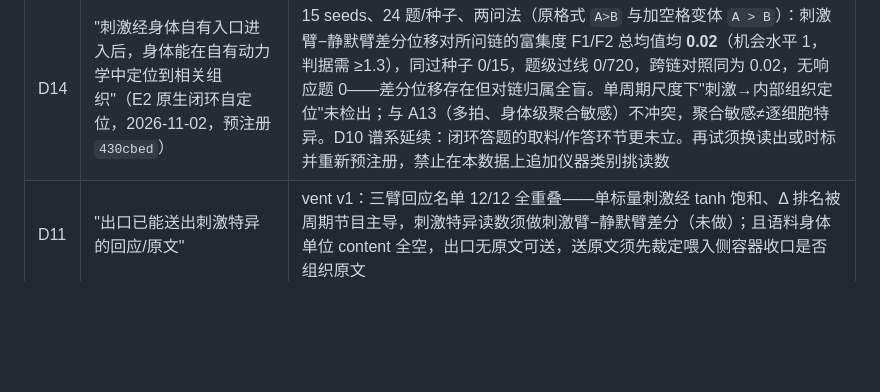
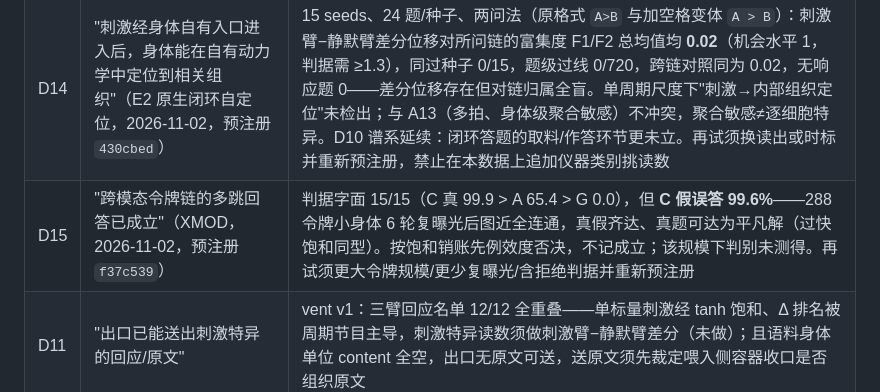
Before and after one commit to Rogue-Intelligence-INC/Valhalla, a Markdown page: docs/valhalla/EVIDENCE_MAP_20261101.md, the part around the change. Drawn GitHub-style; blank space fills up the shorter version.

```diff
--- a/docs/valhalla/EVIDENCE_MAP_20261101.md
+++ b/docs/valhalla/EVIDENCE_MAP_20261101.md
@@ -72,6 +72,7 @@
 | D12 | "内部对刺激内容有分化响应（Tile 层）" | Tile 经三代仪器全盲：vent2（前 12 重叠 11/12）、vent3（Σ\|Δact\| 三臂同为 15.8、乱序亦 12/12）——propagate 均值敲击只传强度不传内容。Stem 层已由 A13 立案，不在此列；Tile 自己的喂入耳朵（ingest+promote 签名 [mean,variance]）在交互时是否分化未测 |
 | D13 | "给培养材料加宽度（多统计域）即生拓扑特异性"（E1W 2026-11-02 + E1W2 同日晚，两轮均判据运行前预先声明） | E1W（种子 1–15）联合判据**未过**：硬假拒绝 C宽 52.8 vs C同 29.0（14/15，+23.8pp）成立，但真题均路优于严格重连为 **0/15**（随机展开图真题 99.2% 全通、拒绝≈0）；宽度同时令真题可达下降（51.4 vs 73.2）。E1W2（新种子 16–30，尺子换 Δ=真可达−硬假可达@预算5，预注册 `430cbed`）：Δ宽 +7.9 vs Δ同 −1.3 vs ΔH严 +0.7，配对宽>同 **11/15**（均差 +9.2pp）、宽>H严 11/15，两臂门槛均 ≥12/15，(a) 差一种子**未过**，按声明记未检出、不移线。两轮同方向、两轮未达门槛：分量事实照录，联合主张维持未检出；三度立项前须先解释宽度为何压低真题可达。同轮定位并修复场维度被信号幅值顶爆（实测 2680 维、几何退化为查重图），见 TEST_RUNS 维度修复节与 ENTRY_FREEDOM_AND_E1W §五 |
 | D14 | "刺激经身体自有入口进入后，身体能在自有动力学中定位到相关组织"（E2 原生闭环自定位，2026-11-02，预注册 `430cbed`） | 15 seeds、24 题/种子、两问法（原格式 `A>B` 与加空格变体 `A > B`）：刺激臂−静默臂差分位移对所问链的富集度 F1/F2 总均值均 **0.02**（机会水平 1，判据需 ≥1.3），同过种子 0/15，题级过线 0/720，跨链对照同为 0.02，无响应题 0——差分位移存在但对链归属全盲。单周期尺度下"刺激→内部组织定位"未检出；与 A13（多拍、身体级聚合敏感）不冲突，聚合敏感≠逐细胞特异。D10 谱系延续：闭环答题的取料/作答环节更未立。再试须换读出或时标并重新预注册，禁止在本数据上追加仪器类别挑读数 |
+| D15 | "跨模态令牌链的多跳回答已成立"（XMOD，2026-11-02，预注册 `f37c539`） | 判据字面 15/15（C 真 99.9 > A 65.4 > G 0.0），但 **C 假误答 99.6%**——288 令牌小身体 6 轮复曝光后图近全连通，真假齐达、真题可达为平凡解（过快饱和同型）。按饱和销账先例效度否决，不记成立；该规模下判别未测得。再试须更大令牌规模/更少复曝光/含拒绝判据并重新预注册 |
 | D11 | "出口已能送出刺激特异的回应/原文" | vent v1：三臂回应名单 12/12 全重叠——单标量刺激经 tanh 饱和、Δ 排名被周期节目主导，刺激特异读数须做刺激臂−静默臂差分（未做）；且语料身体单位 content 全空，出口无原文可送，送原文须先裁定喂入侧容器收口是否组织原文 |
 | D10 | 问答出口失败谱系（防重蹈） | 历次尝试同根失败——**没有一条"刺激→内部组织→取料"的通路**：(1) native_qa：裁判是外部词面重叠，分数非身体作答；(2) **吸管**（2026-10-31，`valhalla-self-incubate\吸管`，加载 sprout 冻结体）：纪律最对（问不入内部 Fate，seal 前后核对 tick/四元纹丝不动；对不上就是沉默、不编造），但三处死结——出口仍是子串+签名字面匹配、加载的身体 data_store 为空（当次记录"装出来的内部状态是空的"）、计分结构性永假（`text_item` 的"过"硬编码 false、工具包要求 ≥200 项而只定义 13 项，"智能"字段硬编码 false）；(3) react 单独：零调用+字面门（D9）；(4) 本线可达性问答：问题根本不入体，只量静态图。再试问答前必须先答：刺激如何对上内部组织（细胞/瓦片签名与 content）、取料走哪条既有通道、计分如何由构造真值而非外部裁判给出 |
 | D9 | "身体能对外问答" | **接口已定稿、已接线（2026-11-01 修订）**：对外 Fate `react`（今晨 `bbea60a` 定稿，`&self` 只读、不 tick、不改方程、不命中即空）是问答接口；此前缺的是喂入侧接线——主线喂法只写四元、data_store 恒空（fateqa 实测 fate_count=0），react 无话可送。`valhalla_full_flow` 已补双写（喂事实时同字节 `store_data`），第 10/20 轮 react 问答 100.0/100.0（2048 题）、首跳沉默 0。**仍禁的部分**：签名门在当前方程尺度下近乎永闭（阈值 0.01 vs 签名 ~10³），实际走子串门，**换问法即断未测**；传递跳步串联在调用侧，react 只按刺激送原文——"身体经接口送出原文"成立、"身体自己做传递推理"不成立 |
```
Also changed, not shown: docs/valhalla/TEST_RUNS_20261101.md (+31 -0 lines).
